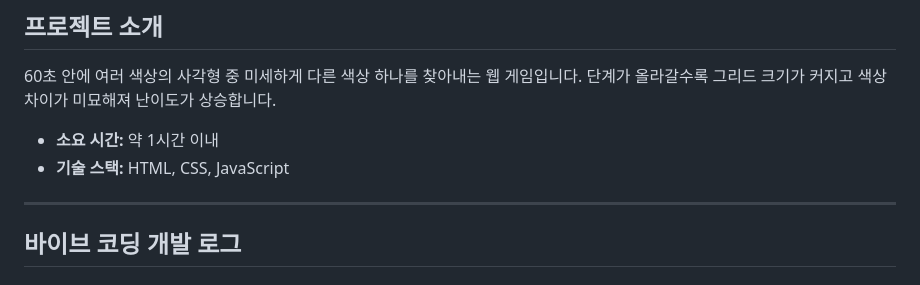
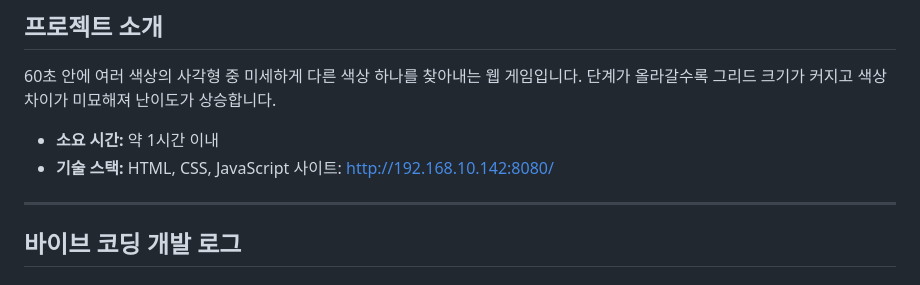
Before and after one commit to early-developer-club/color-game-yeoseoha, a Markdown page: README.md, the part around the change. Drawn GitHub-style.

```diff
--- a/README.md
+++ b/README.md
@@ -5,7 +5,7 @@
 
 - **소요 시간:** 약 1시간 이내
 - **기술 스택:** HTML, CSS, JavaScript
-
+사이트: http://192.168.10.142:8080/
 ---
 
 ## 바이브 코딩 개발 로그
```
